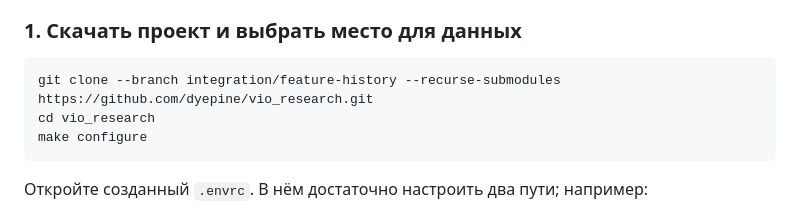
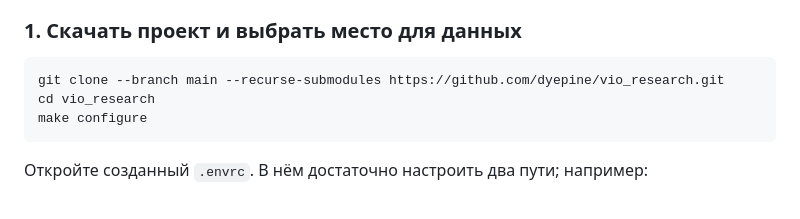
Before and after one commit to dyepine/vio_research, a Markdown page: README.md, the part around the change. Rendered like a GitHub page.

Commit message:
Pin merged framework main and make main the documented clone branch

````diff
--- a/README.md
+++ b/README.md
@@ -25,7 +25,7 @@ CMake, компилятор, OpenCV, Ceres и остальные системн
 ### 1. Скачать проект и выбрать место для данных
 
 ```bash
-git clone --branch integration/feature-history --recurse-submodules https://github.com/dyepine/vio_research.git
+git clone --branch main --recurse-submodules https://github.com/dyepine/vio_research.git
 cd vio_research
 make configure
 ```
````
